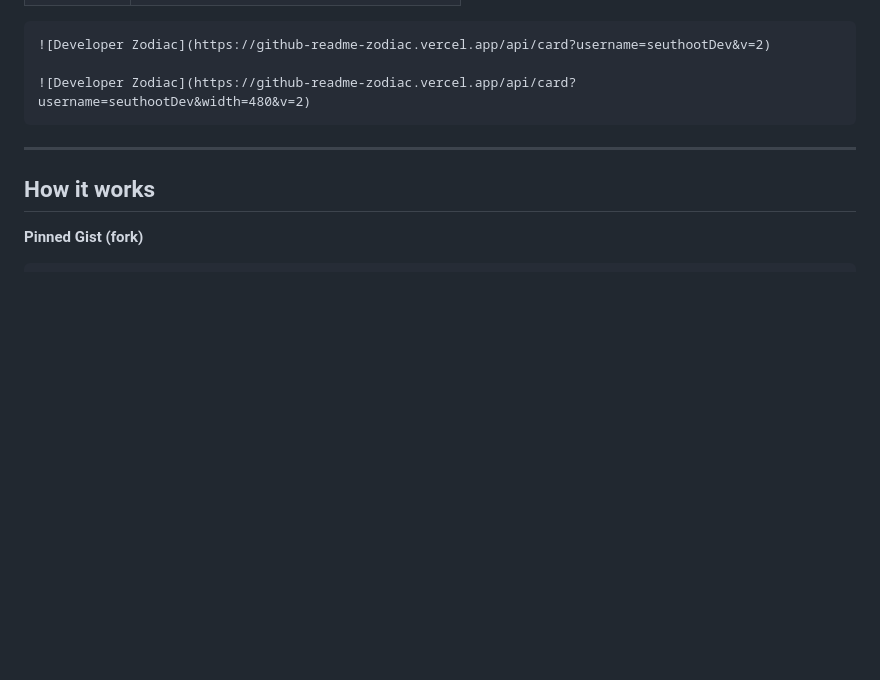
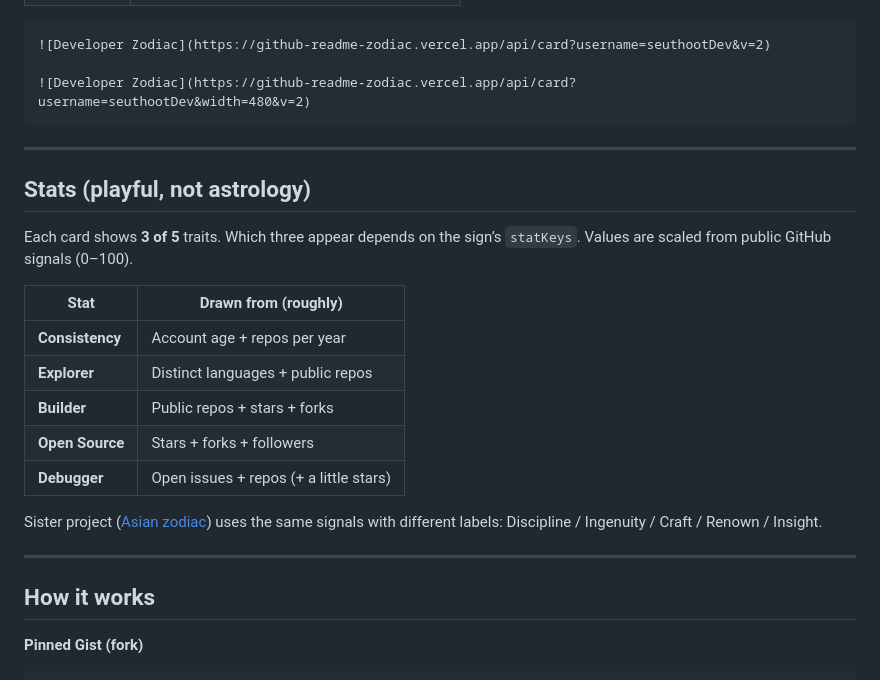
Before and after one commit to seuthootDev/github-readme-zodiac, a Markdown page: README.md, the part around the change. GitHub-like rendering; blank space fills up the shorter version.

Commit message:
Document the five playful GitHub-derived stats in the README.
Co-authored-by: Cursor <cursoragent@cursor.com>

```diff
--- a/README.md
+++ b/README.md
@@ -154,6 +154,22 @@ SVG embeds that point at `github-readme-zodiac.vercel.app` do share that instanc
 
 ---
 
+## Stats (playful, not astrology)
+
+Each card shows **3 of 5** traits. Which three appear depends on the sign’s `statKeys`. Values are scaled from public GitHub signals (0–100).
+
+| Stat | Drawn from (roughly) |
+|------|----------------------|
+| **Consistency** | Account age + repos per year |
+| **Explorer** | Distinct languages + public repos |
+| **Builder** | Public repos + stars + forks |
+| **Open Source** | Stars + forks + followers |
+| **Debugger** | Open issues + repos (+ a little stars) |
+
+Sister project ([Asian zodiac](https://github.com/seuthootDev/github-readme-chinese-zodiac)) uses the same signals with different labels: Discipline / Ingenuity / Craft / Renown / Insight.
+
+---
+
 ## How it works
 
 **Pinned Gist (fork)**
```
